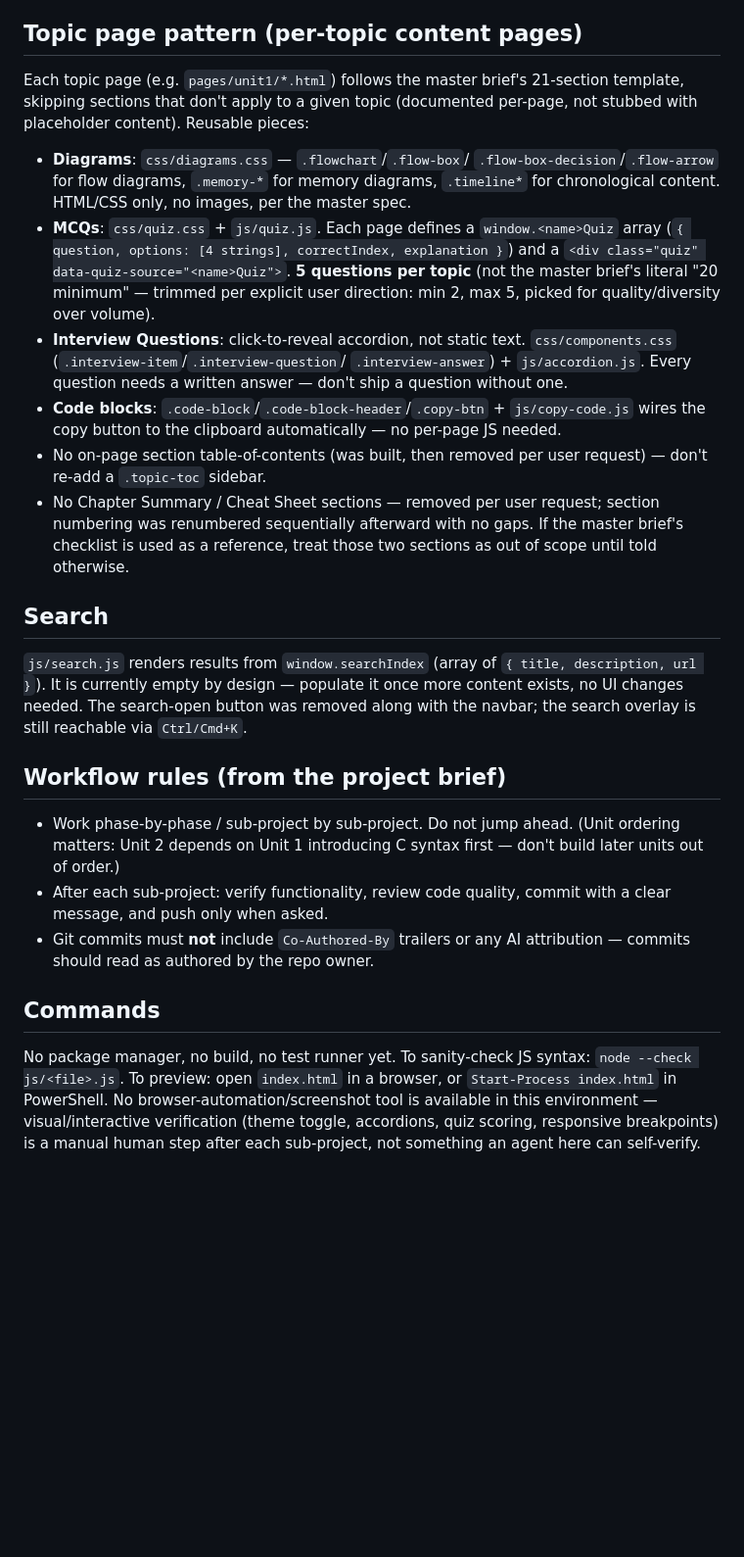
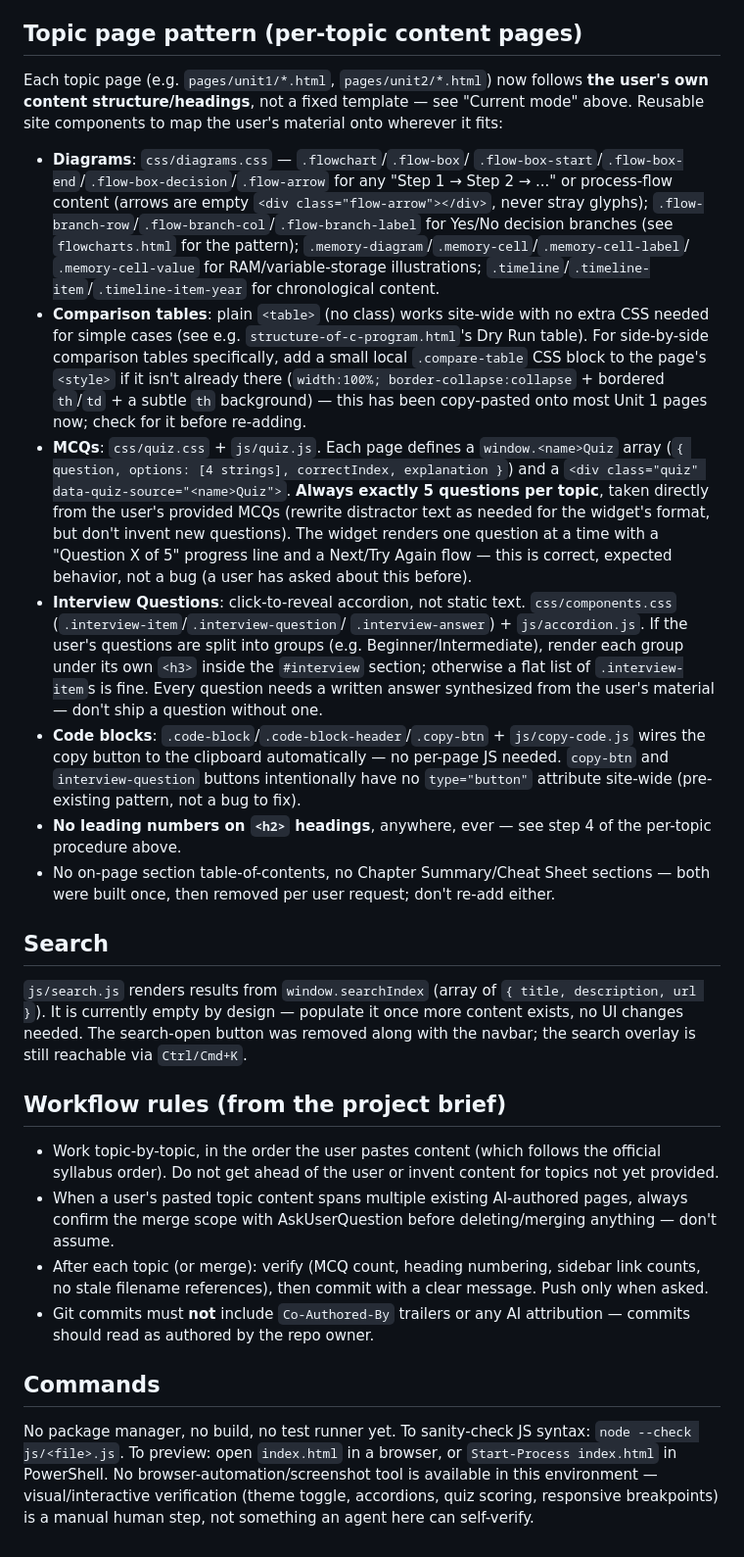
Before and after one commit to Aman-0402/C-Programming, a Markdown page: AGENTS.md, the part around one of its changes. Shown at 98% size. GitHub-like rendering; blank space fills up the shorter version.

```diff
--- a/AGENTS.md
+++ b/AGENTS.md
@@ -170,35 +208,57 @@ copying the shell into new pages.
 
 ## Topic page pattern (per-topic content pages)
 
-Each topic page (e.g. `pages/unit1/*.html`) follows the master brief's
-21-section template, skipping sections that don't apply to a given
-topic (documented per-page, not stubbed with placeholder content).
-Reusable pieces:
+Each topic page (e.g. `pages/unit1/*.html`, `pages/unit2/*.html`) now
+follows **the user's own content structure/headings**, not a fixed
+template — see "Current mode" above. Reusable site components to map
+the user's material onto wherever it fits:
 
 - **Diagrams**: `css/diagrams.css` — `.flowchart`/`.flow-box`/
-  `.flow-box-decision`/`.flow-arrow` for flow diagrams, `.memory-*` for
-  memory diagrams, `.timeline*` for chronological content. HTML/CSS
-  only, no images, per the master spec.
+  `.flow-box-start`/`.flow-box-end`/`.flow-box-decision`/`.flow-arrow`
+  for any "Step 1 → Step 2 → ..." or process-flow content (arrows are
+  empty `<div class="flow-arrow"></div>`, never stray glyphs);
+  `.flow-branch-row`/`.flow-branch-col`/`.flow-branch-label` for
+  Yes/No decision branches (see `flowcharts.html` for the pattern);
+  `.memory-diagram`/`.memory-cell`/`.memory-cell-label`/
+  `.memory-cell-value` for RAM/variable-storage illustrations;
+  `.timeline`/`.timeline-item`/`.timeline-item-year` for chronological
+  content.
+- **Comparison tables**: plain `<table>` (no class) works site-wide
+  with no extra CSS needed for simple cases (see e.g.
+  `structure-of-c-program.html`'s Dry Run table). For side-by-side
+  comparison tables specifically, add a small local `.compare-table`
+  CSS block to the page's `<style>` if it isn't already there
+  (`width:100%; border-collapse:collapse` + bordered `th`/`td` + a
+  subtle `th` background) — this has been copy-pasted onto most
+  Unit 1 pages now; check for it before re-adding.
 - **MCQs**: `css/quiz.css` + `js/quiz.js`. Each page defines a
   `window.<name>Quiz` array (`{ question, options: [4 strings],
   correctIndex, explanation }`) and a `<div class="quiz"
-  data-quiz-source="<name>Quiz">`. **5 questions per topic** (not the
-  master brief's literal "20 minimum" — trimmed per explicit user
-  direction: min 2, max 5, picked for quality/diversity over volume).
+  data-quiz-source="<name>Quiz">`. **Always exactly 5 questions per
+  topic**, taken directly from the user's provided MCQs (rewrite
+  distractor text as needed for the widget's format, but don't invent
+  new questions). The widget renders one question at a time with a
+  "Question X of 5" progress line and a Next/Try Again flow — this is
+  correct, expected behavior, not a bug (a user has asked about this
+  before).
 - **Interview Questions**: click-to-reveal accordion, not static text.
   `css/components.css` (`.interview-item`/`.interview-question`/
-  `.interview-answer`) + `js/accordion.js`. Every question needs a
-  written answer — don't ship a question without one.
+  `.interview-answer`) + `js/accordion.js`. If the user's questions are
+  split into groups (e.g. Beginner/Intermediate), render each group
+  under its own `<h3>` inside the `#interview` section; otherwise a
+  flat list of `.interview-item`s is fine. Every question needs a
+  written answer synthesized from the user's material — don't ship a
+  question without one.
 - **Code blocks**: `.code-block`/`.code-block-header`/`.copy-btn` +
   `js/copy-code.js` wires the copy button to the clipboard
-  automatically — no per-page JS needed.
-- No on-page section table-of-contents (was built, then removed per
-  user request) — don't re-add a `.topic-toc` sidebar.
-- No Chapter Summary / Cheat Sheet sections — removed per user
-  request; section numbering was renumbered sequentially afterward
-  with no gaps. If the master brief's checklist is used as a
-  reference, treat those two sections as out of scope until told
-  otherwise.
+  automatically — no per-page JS needed. `copy-btn` and
+  `interview-question` buttons intentionally have no `type="button"`
+  attribute site-wide (pre-existing pattern, not a bug to fix).
+- **No leading numbers on `<h2>` headings**, anywhere, ever — see step
+  4 of the per-topic procedure above.
+- No on-page section table-of-contents, no Chapter Summary/Cheat Sheet
+  sections — both were built once, then removed per user request;
+  don't re-add either.
 
 ## Search
 
@@ -210,11 +270,15 @@ overlay is still reachable via `Ctrl/Cmd+K`.
 
 ## Workflow rules (from the project brief)
 
-- Work phase-by-phase / sub-project by sub-project. Do not jump ahead.
-  (Unit ordering matters: Unit 2 depends on Unit 1 introducing C
-  syntax first — don't build later units out of order.)
-- After each sub-project: verify functionality, review code quality,
-  commit with a clear message, and push only when asked.
+- Work topic-by-topic, in the order the user pastes content (which
+  follows the official syllabus order). Do not get ahead of the user
+  or invent content for topics not yet provided.
+- When a user's pasted topic content spans multiple existing
+  AI-authored pages, always confirm the merge scope with
+  AskUserQuestion before deleting/merging anything — don't assume.
+- After each topic (or merge): verify (MCQ count, heading numbering,
+  sidebar link counts, no stale filename references), then commit with
+  a clear message. Push only when asked.
 - Git commits must **not** include `Co-Authored-By` trailers or any AI
   attribution — commits should read as authored by the repo owner.
 
@@ -225,5 +289,5 @@ syntax: `node --check js/<file>.js`. To preview: open `index.html` in
 a browser, or `Start-Process index.html` in PowerShell. No
 browser-automation/screenshot tool is available in this environment —
 visual/interactive verification (theme toggle, accordions, quiz
-scoring, responsive breakpoints) is a manual human step after each
-sub-project, not something an agent here can self-verify.
+scoring, responsive breakpoints) is a manual human step, not something
+an agent here can self-verify.
```
Also changed, not shown: other parts of AGENTS.md (+123 -85 lines).
